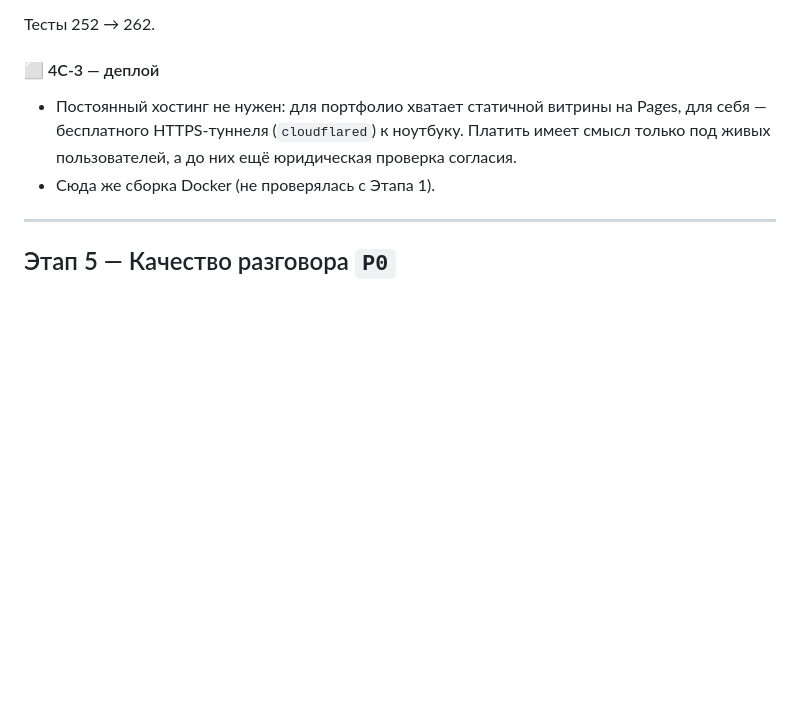
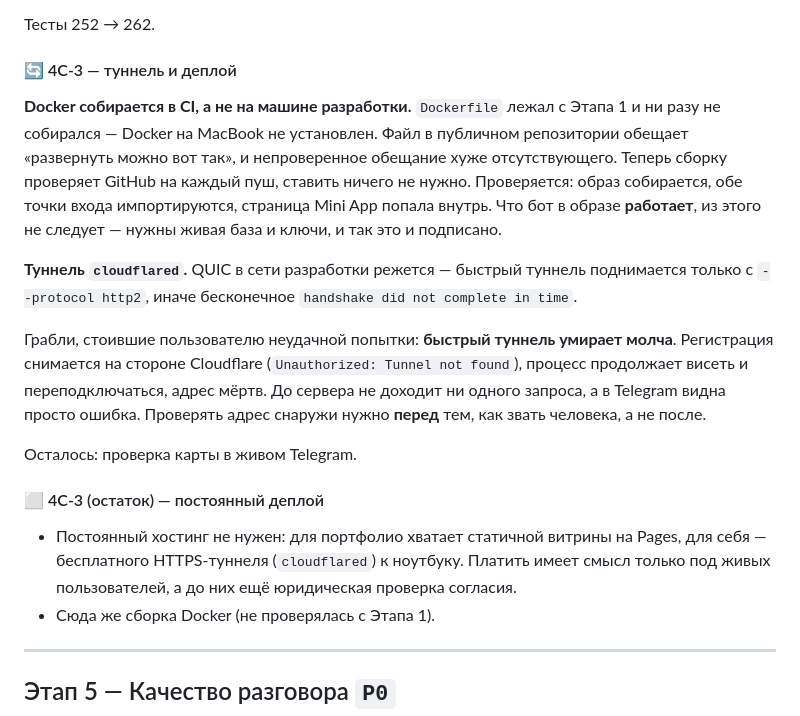
Before and after one commit to ellavsen/Big_Five, a Markdown page: docs/ROADMAP.md, the part around the change. GitHub-like rendering; blank space fills up the shorter version.

```diff
--- a/docs/ROADMAP.md
+++ b/docs/ROADMAP.md
@@ -506,7 +506,29 @@ GitHub Pages отдаёт его как витрину, `app/web.py` — как
 
 Тесты 252 → 262.
 
-#### ⬜ 4C‑3 — деплой
+#### 🔄 4C‑3 — туннель и деплой
+
+**Docker собирается в CI, а не на машине разработки.** `Dockerfile` лежал
+с Этапа 1 и ни разу не собирался — Docker на MacBook не установлен. Файл
+в публичном репозитории обещает «развернуть можно вот так», и непроверенное
+обещание хуже отсутствующего. Теперь сборку проверяет GitHub на каждый пуш,
+ставить ничего не нужно. Проверяется: образ собирается, обе точки входа
+импортируются, страница Mini App попала внутрь. Что бот в образе **работает**,
+из этого не следует — нужны живая база и ключи, и так это и подписано.
+
+**Туннель `cloudflared`.** QUIC в сети разработки режется — быстрый туннель
+поднимается только с `--protocol http2`, иначе бесконечное
+`handshake did not complete in time`.
+
+Грабли, стоившие пользователю неудачной попытки: **быстрый туннель умирает
+молча**. Регистрация снимается на стороне Cloudflare (`Unauthorized: Tunnel
+not found`), процесс продолжает висеть и переподключаться, адрес мёртв.
+До сервера не доходит ни одного запроса, а в Telegram видна просто ошибка.
+Проверять адрес снаружи нужно **перед** тем, как звать человека, а не после.
+
+Осталось: проверка карты в живом Telegram.
+
+#### ⬜ 4C‑3 (остаток) — постоянный деплой
 
 - Постоянный хостинг не нужен: для портфолио хватает статичной витрины на Pages,
   для себя — бесплатного HTTPS-туннеля (`cloudflared`) к ноутбуку. Платить имеет
```
Also changed, not shown: README.md (+5 -0 lines), docs/preview.png (added), 4 other files.
